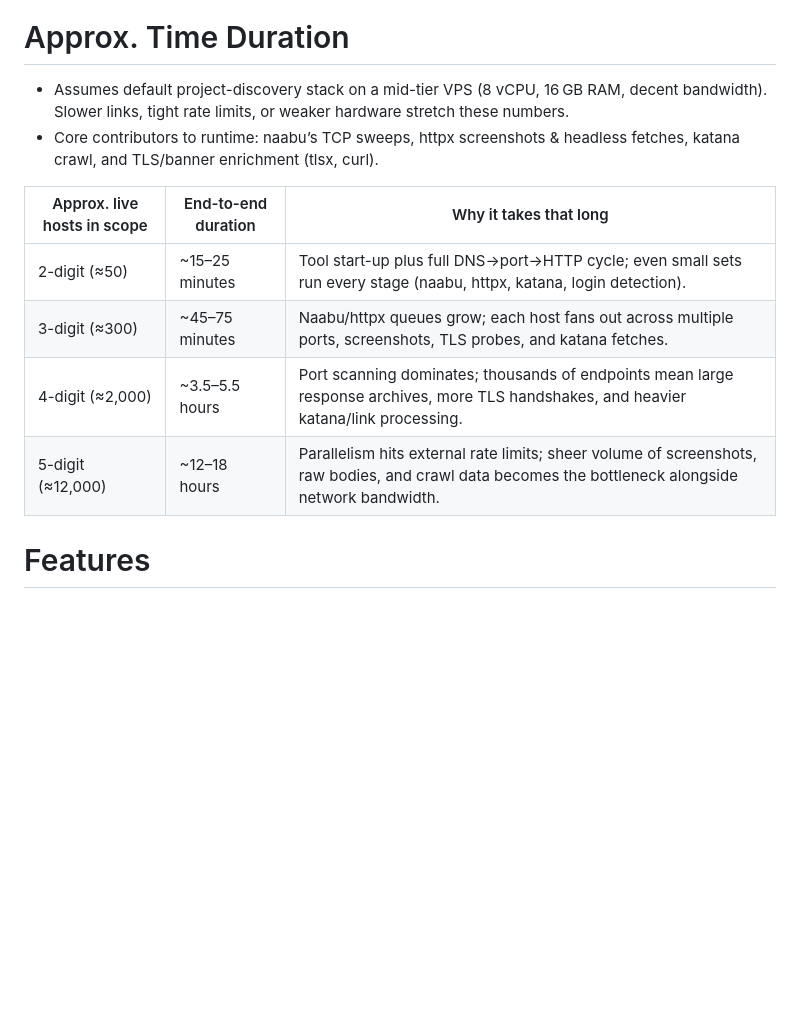
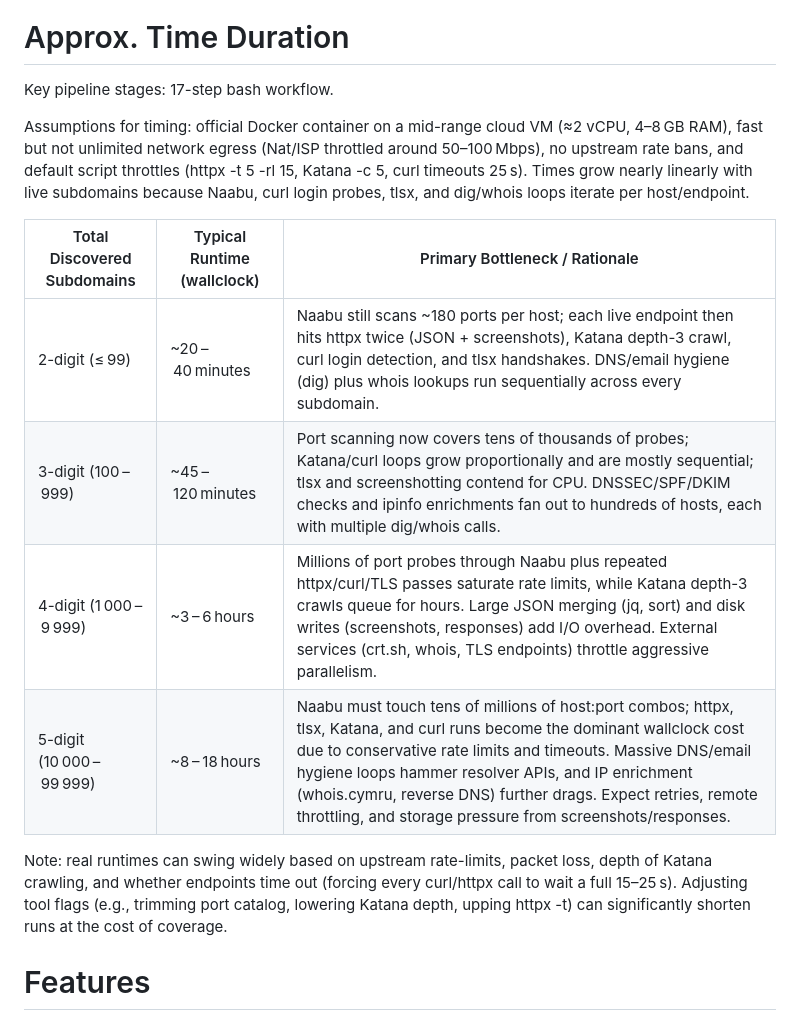
Before and after one commit to iamthefrogy/frogy2.0, a Markdown page: README.md, the part around the change. Drawn GitHub-style; blank space fills up the shorter version.

```diff
--- a/README.md
+++ b/README.md
@@ -12,16 +12,20 @@
 
 # Approx. Time Duration
 
-  - Assumes default project-discovery stack on a mid-tier VPS (8 vCPU, 16 GB RAM, decent bandwidth). Slower links, tight rate limits, or weaker hardware
-    stretch these numbers.
-  - Core contributors to runtime: naabu’s TCP sweeps, httpx screenshots & headless fetches, katana crawl, and TLS/banner enrichment (tlsx, curl).
+Key pipeline stages: 17-step bash workflow.
 
-  | Approx. live hosts in scope | End-to-end duration | Why it takes that long |
-  |-----------------------------|---------------------|------------------------|
-  | 2-digit (≈50)               | ~15–25 minutes      | Tool start-up plus full DNS→port→HTTP cycle; even small sets run every stage (naabu, httpx, katana, login detection). |
-  | 3-digit (≈300)              | ~45–75 minutes      | Naabu/httpx queues grow; each host fans out across multiple ports, screenshots, TLS probes, and katana fetches. |
-  | 4-digit (≈2,000)            | ~3.5–5.5 hours      | Port scanning dominates; thousands of endpoints mean large response archives, more TLS handshakes, and heavier katana/link processing. |
-  | 5-digit (≈12,000)           | ~12–18 hours        | Parallelism hits external rate limits; sheer volume of screenshots, raw bodies, and crawl data becomes the bottleneck alongside network bandwidth. |
+Assumptions for timing: official Docker container on a mid-range cloud VM (≈2 vCPU, 4–8 GB RAM), fast but not unlimited network egress (Nat/ISP throttled around 50–100 Mbps), no upstream rate bans, and default script throttles (httpx -t 5 -rl 15, Katana -c 5, curl timeouts 25 s). Times grow nearly linearly with live subdomains because Naabu, curl login probes, tlsx, and dig/whois loops iterate per host/endpoint.
+
+  | Total Discovered Subdomains | Typical Runtime (wallclock) | Primary Bottleneck / Rationale |
+  | --- | --- | --- |
+  | 2-digit (≤ 99) | ~20 – 40 minutes | Naabu still scans ~180 ports per host; each live endpoint then hits httpx twice (JSON + screenshots), Katana depth-3 crawl, curl login detection, and tlsx handshakes. DNS/email hygiene (dig) plus whois lookups run sequentially across every subdomain. |
+  | 3-digit (100 – 999) | ~45 – 120 minutes | Port scanning now covers tens of thousands of probes; Katana/curl loops grow proportionally and are mostly sequential; tlsx and screenshotting contend for CPU. DNSSEC/SPF/DKIM checks and ipinfo enrichments fan out to hundreds of hosts, each with multiple dig/whois calls. |
+  | 4-digit (1 000 – 9 999) | ~3 – 6 hours | Millions of port probes through Naabu plus repeated httpx/curl/TLS passes saturate rate limits, while Katana depth-3 crawls queue for hours. Large JSON merging (jq, sort) and disk writes (screenshots, responses) add I/O overhead. External services (crt.sh, whois, TLS endpoints) throttle aggressive parallelism. |
+  | 5-digit (10 000 – 99 999) | ~8 – 18 hours | Naabu must touch tens of millions of host:port combos; httpx, tlsx, Katana, and curl runs become the dominant wallclock cost due to conservative rate limits and timeouts. Massive DNS/email hygiene loops hammer resolver APIs, and IP enrichment (whois.cymru, reverse DNS) further drags. Expect retries, remote throttling, and storage pressure from screenshots/responses. |
+
+  Note: real runtimes can swing widely based on upstream rate-limits, packet loss, depth of Katana crawling, and whether endpoints time out (forcing every
+  curl/httpx call to wait a full 15–25 s). Adjusting tool flags (e.g., trimming port catalog, lowering Katana depth, upping httpx -t) can significantly
+  shorten runs at the cost of coverage.
 
 # Features
 
```
